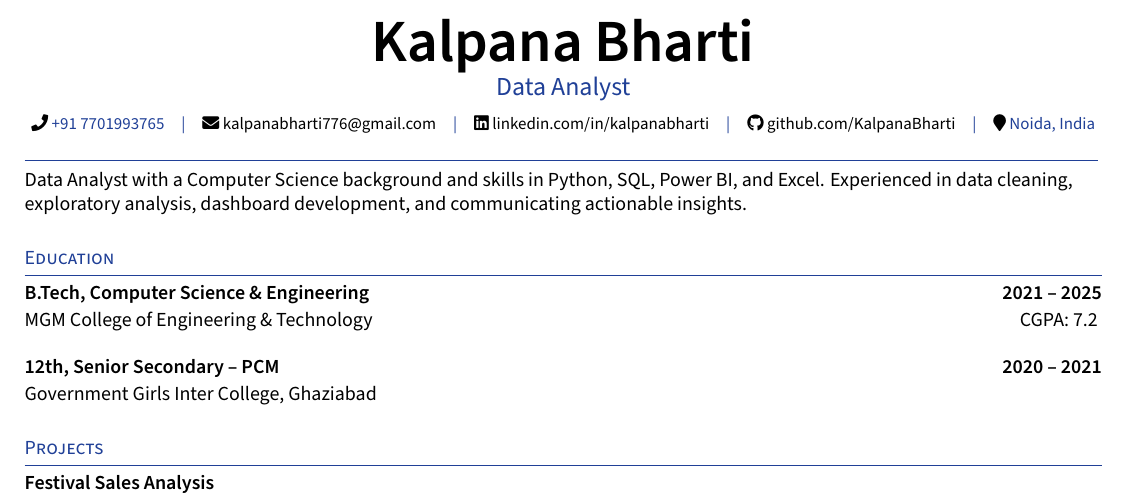
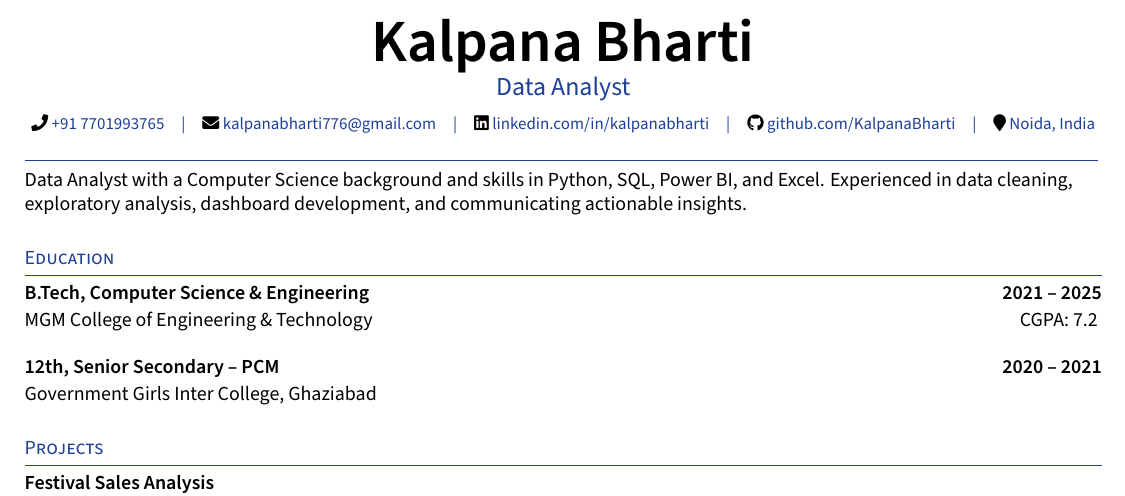
Before and after one commit to KalpanaBharti/Kalpana.Resume, a LaTeX CV (resume.tex): part of the page, cut so that both start at the same text. Compiled offline with XeLaTeX.

Commit message:
Apply blue styling to all resume contact links [send-resume-email]

```diff
--- a/resume.tex
+++ b/resume.tex
@@ -48,11 +48,11 @@
     {\fontsize{8.5}{10}\selectfont
     \faPhone\ \textcolor{UI_blue}{\href{tel:+917701993765}{+91 7701993765}}\quad
     \textcolor{UI_blue}{|}\quad
-    \faEnvelope\ \href{mailto:kalpanabharti776@gmail.com}{kalpanabharti776@gmail.com}\quad
+    \faEnvelope\ \textcolor{UI_blue}{\href{mailto:kalpanabharti776@gmail.com}{kalpanabharti776@gmail.com}}\quad
     \textcolor{UI_blue}{|}\quad
-    \faLinkedin\ \href{https://linkedin.com/in/kalpanabharti}{linkedin.com/in/kalpanabharti}\quad
+    \faLinkedin\ \textcolor{UI_blue}{\href{https://linkedin.com/in/kalpanabharti}{linkedin.com/in/kalpanabharti}}\quad
     \textcolor{UI_blue}{|}\quad
-    \faGithub\ \href{https://github.com/KalpanaBharti}{github.com/KalpanaBharti}\quad
+    \faGithub\ \textcolor{UI_blue}{\href{https://github.com/KalpanaBharti}{github.com/KalpanaBharti}}\quad
     \textcolor{UI_blue}{|}\quad
     \faMapMarker\ \textcolor{UI_blue}{Noida, India}
     }
```
